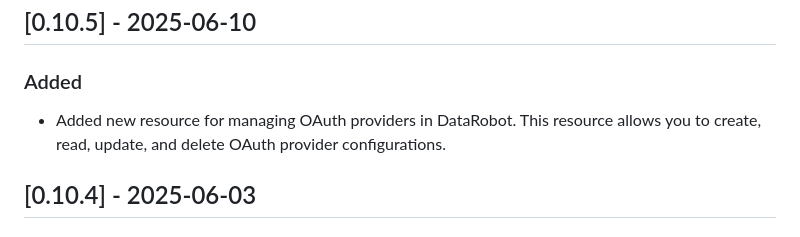
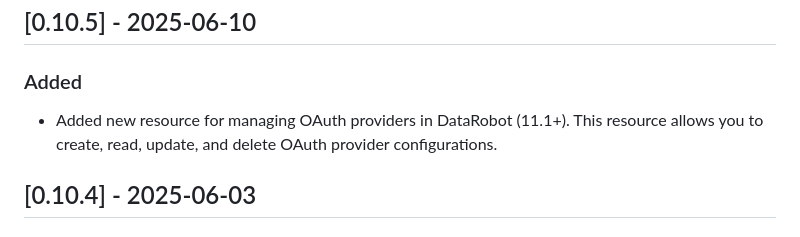
Before and after one commit to datarobot-community/terraform-provider-datarobot, a Markdown page: CHANGELOG.md, the part around the change. Drawn GitHub-style.

Commit message:
Readme notice suggestion

```diff
--- a/CHANGELOG.md
+++ b/CHANGELOG.md
@@ -2,7 +2,7 @@
 
 ### Added
 
-- Added new resource for managing OAuth providers in DataRobot. This resource allows you to create, read, update, and delete OAuth provider configurations.
+- Added new resource for managing OAuth providers in DataRobot (11.1+). This resource allows you to create, read, update, and delete OAuth provider configurations.
 
 ## [0.10.4] - 2025-06-03
 
```
